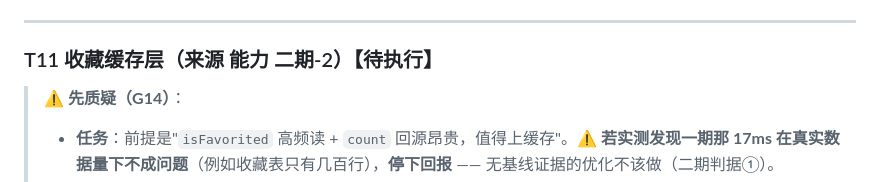
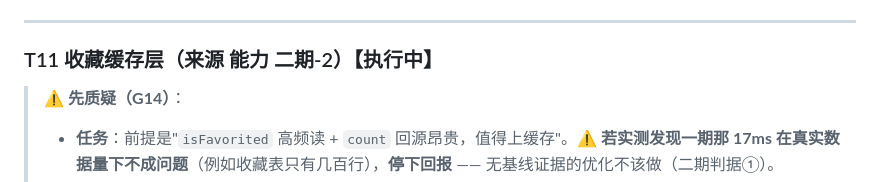
Before and after one commit to YJhhhaaa06/MySpringTV, a Markdown page: .docs/task/CURRENT_TASKS.md, the part around the change. Rendered like a GitHub page.

```diff
--- a/.docs/task/CURRENT_TASKS.md
+++ b/.docs/task/CURRENT_TASKS.md
@@ -160,7 +160,7 @@
 
 ---
 
-### T11 收藏缓存层（来源 能力 二期-2）【待执行】
+### T11 收藏缓存层（来源 能力 二期-2）【执行中】
 
 > ⚠️ **先质疑（G14）**：
 > - **任务**：前提是"`isFavorited` 高频读 + `count` 回源昂贵，值得上缓存"。⚠️ **若实测发现一期那 17ms 在真实数据量下不成问题**（例如收藏表只有几百行），**停下回报** —— 无基线证据的优化不该做（二期判据①）。
```
Also changed, not shown: .docs/task/CURRENT_ISSUES.md (+2 -0 lines).
